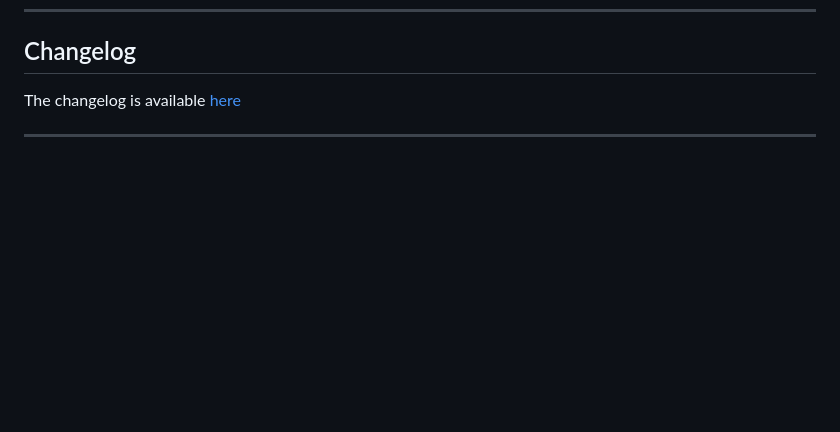
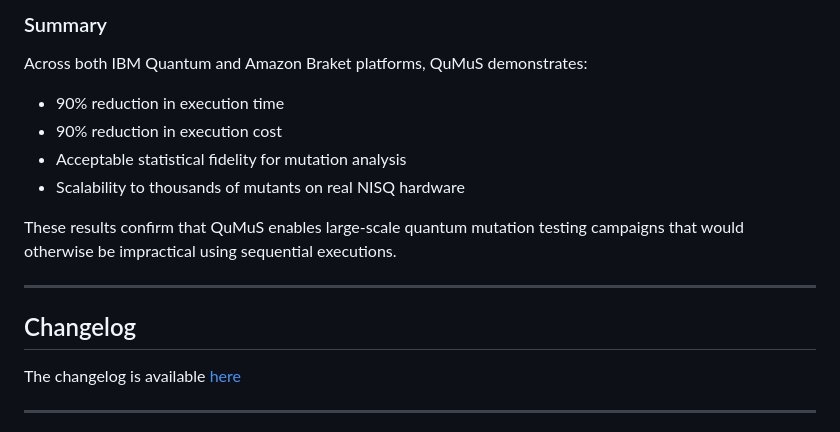
Before and after one commit to Qcraft-UEx/QuMuS, a Markdown page: README.md, the part around one of its changes. GitHub-like rendering; blank space fills up the shorter version.

```diff
--- a/README.md
+++ b/README.md
@@ -137,3 +212,16 @@ This approach allows massive parallel execution of mutants, optimizing time, cos
+### Summary
+
+Across both IBM Quantum and Amazon Braket platforms, QuMuS demonstrates:
+
+- 90% reduction in execution time
+- 90% reduction in execution cost
+- Acceptable statistical fidelity for mutation analysis
+- Scalability to thousands of mutants on real NISQ hardware
+
+These results confirm that QuMuS enables large-scale quantum mutation testing campaigns that would otherwise be impractical using sequential executions.
+
+---
+
 ## Changelog
 The changelog is available [here](https://github.com/Qcraft-UEx/QCRAFT-AutoScheduler/blob/main/CHANGELOG.md)
 
```
Also changed, not shown: other parts of README.md (+75 -0 lines).
